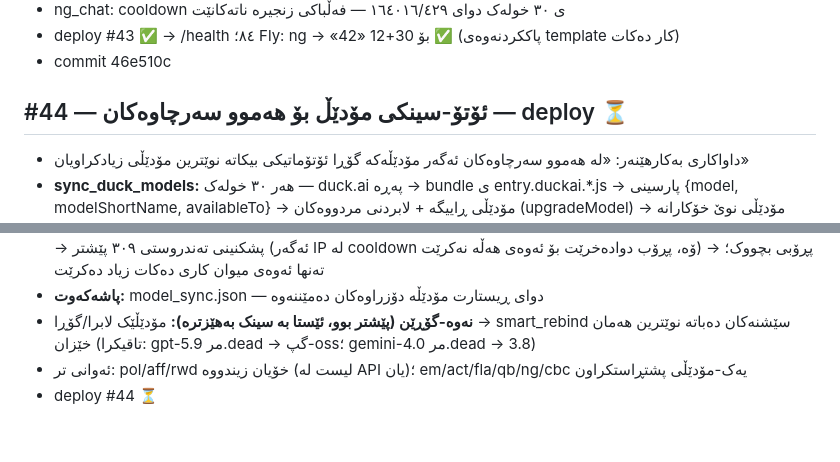
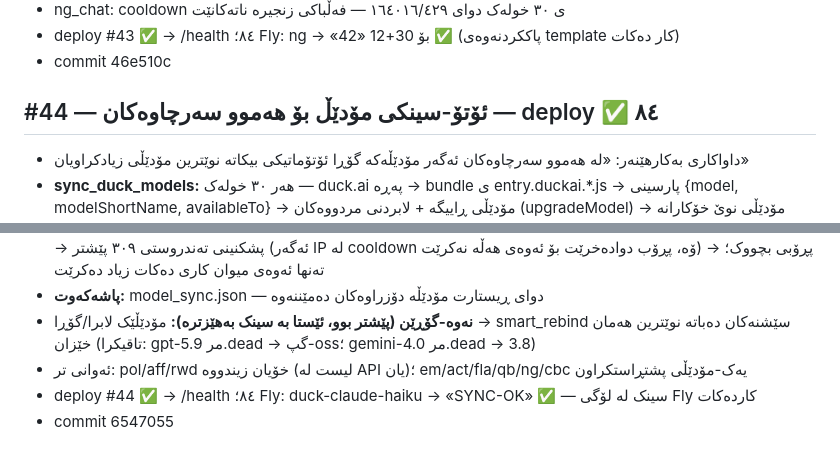
Before and after one commit to Yusfkarim/ayai, a Markdown page: FIX_LOG_DAI.md, 2 parts joined by grey strips. Drawn GitHub-style.

Commit message:
#44 log: deploy 84 verified — sync live on Fly

```diff
--- a/FIX_LOG_DAI.md
+++ b/FIX_LOG_DAI.md
@@ -236,7 +236,7 @@
 - deploy #43 ✅ → /health ٨٤؛ Fly: ng → «42» بۆ 30+12 ✅ (پاککردنەوەی template کار دەکات)
 - commit 46e510c
 
-## #44 — ئۆتۆ-سینکی مۆدێڵ بۆ هەموو سەرچاوەکان — deploy ⏳
+## #44 — ئۆتۆ-سینکی مۆدێڵ بۆ هەموو سەرچاوەکان — deploy ✅ ٨٤
 - داواکاری بەکارهێنەر: «لە هەموو سەرچاوەکان ئەگەر مۆدێڵەکە گۆڕا ئۆتۆماتیکی بیکاتە نوێترین مۆدێڵی زیادکراویان»
 - **sync_duck_models:** هەر ٣٠ خولەک — duck.ai پەڕە → bundle ی entry.duckai.*.js → پارسینی {model, modelShortName, availableTo} → مۆدێڵی ڕاییگە + لابردنی مردووەکان (upgradeModel) → مۆدێڵی نوێ خۆکارانە دەچێتە مینیو
   - regex: modelShortName تا availableTo بە .{0,600}? (لەگەڵ supportedReasoningEffort array)
@@ -245,4 +245,5 @@
 - **پاشەکەوت:** model_sync.json — دوای ڕیستارت مۆدێڵە دۆزراوەکان دەمێننەوە
 - **نەوە-گۆڕێن (پێشتر بوو، ئێستا بە سینک بەهێزترە):** مۆدێڵێک لابرا/گۆڕا → smart_rebind سێشنەکان دەباتە نوێترین هەمان خێزان (تاقیکرا: gpt-5.9 مر.dead → گپ-oss؛ gemini-4.0 مر.dead → 3.8)
 - ئەوانی تر: pol/aff/rwd خۆیان زیندووە (لیست لە API یان)؛ em/act/fla/qb/ng/cbc یەک-مۆدێڵی پشتڕاستکراون
-- deploy #44 ⏳
+- deploy #44 ✅ → /health ٨٤؛ Fly: duck-claude-haiku → «SYNC-OK» ✅ — سینک لە لۆگی Fly کاردەکات
+- commit 6547055
```
